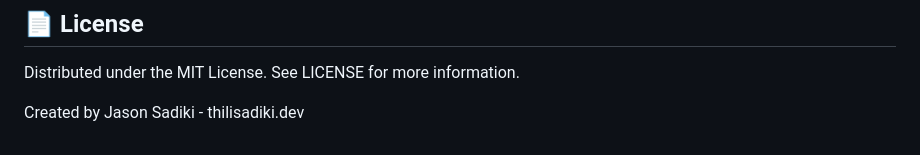
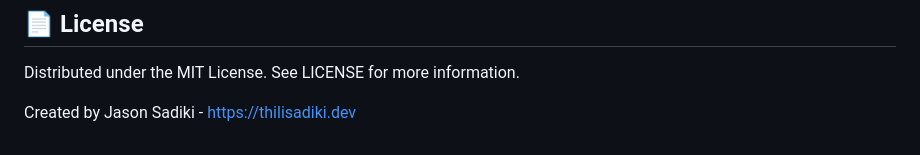
Before and after one commit to thilisadiki/currency-converter, a Markdown page: readme.md, the part around the change. GitHub-like rendering.

```diff
--- a/readme.md
+++ b/readme.md
@@ -108,4 +108,4 @@ Open a Pull Request
 ## 📄 License
 Distributed under the MIT License. See LICENSE for more information.
 
-Created by Jason Sadiki - thilisadiki.dev
+Created by Jason Sadiki - https://thilisadiki.dev
```
